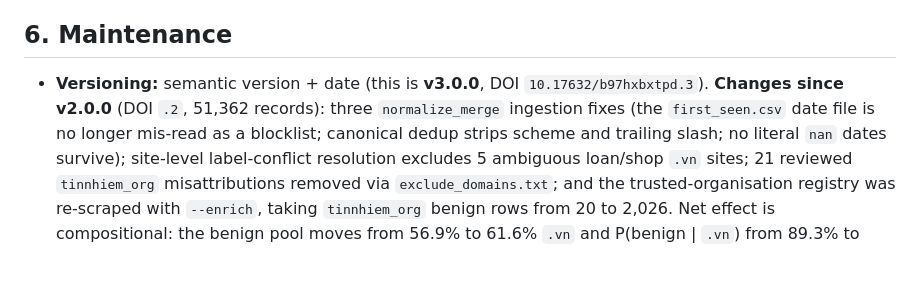
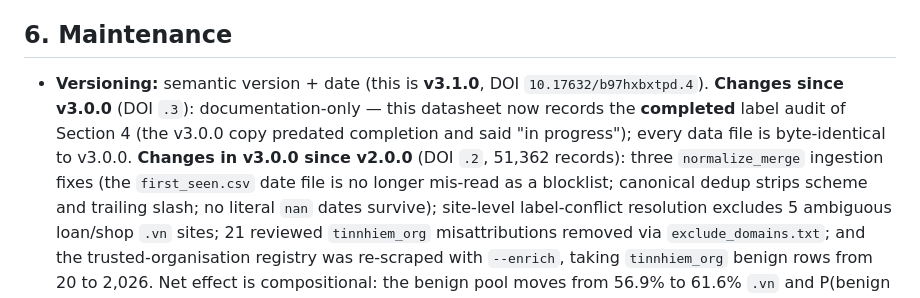
Before and after one commit to vuthainguyen1602/phishvn, a Markdown page: docs/datasheet.md, the part around the change. Drawn GitHub-style; blank space fills up the shorter version.

Commit message:
Datasheet: v3.1.0 documentation-only revision (completed label audit, DOI .4)

```diff
--- a/docs/datasheet.md
+++ b/docs/datasheet.md
@@ -95,8 +95,11 @@
 - **License:** CC BY 4.0 (data); MIT (code). **Attribution:** NCSC "Tin Nhiem Mang"; the Tranco list.
 
 ## 6. Maintenance
-- **Versioning:** semantic version + date (this is **v3.0.0**, DOI `10.17632/b97hxbxtpd.3`).
-  **Changes since v2.0.0** (DOI `.2`, 51,362 records): three `normalize_merge` ingestion fixes
+- **Versioning:** semantic version + date (this is **v3.1.0**, DOI `10.17632/b97hxbxtpd.4`).
+  **Changes since v3.0.0** (DOI `.3`): documentation-only — this datasheet now records the
+  **completed** label audit of Section 4 (the v3.0.0 copy predated completion and said "in
+  progress"); every data file is byte-identical to v3.0.0.
+  **Changes in v3.0.0 since v2.0.0** (DOI `.2`, 51,362 records): three `normalize_merge` ingestion fixes
   (the `first_seen.csv` date file is no longer mis-read as a blocklist; canonical dedup strips
   scheme and trailing slash; no literal `nan` dates survive); site-level label-conflict resolution
   excludes 5 ambiguous loan/shop `.vn` sites; 21 reviewed `tinnhiem_org` misattributions removed
```
